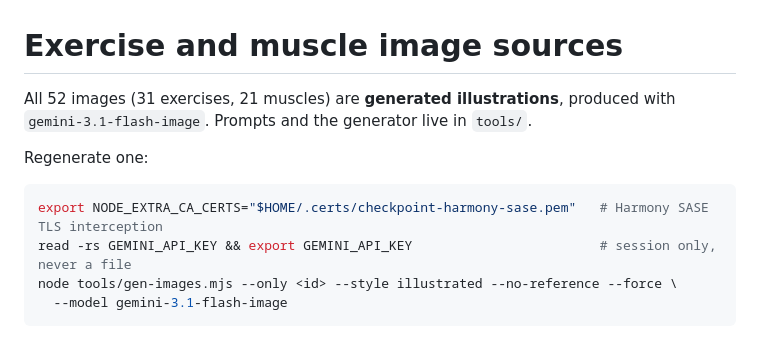
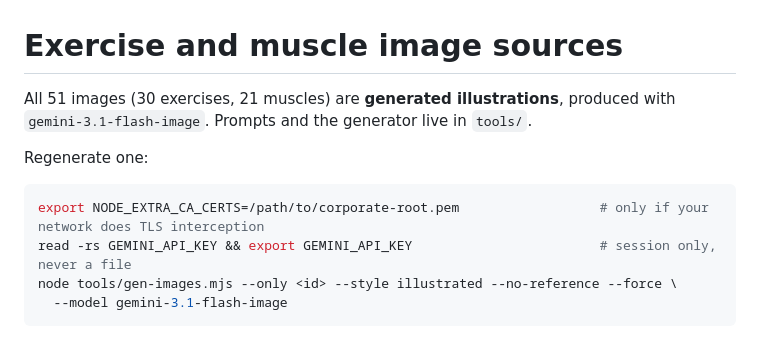
Before and after one commit to AbsolutelyTotal/absoluteworkout, a Markdown page: assets/exercises/SOURCES.md, the part around the change. Drawn GitHub-style.

Commit message:
Redact internal tooling name from the public SOURCES.md
assets/exercises/SOURCES.md is served publicly at absoluteworkout.win, and its
regenerate snippet named the employer's TLS-interception product and a local
cert path. Replaced with the generic wording tools/gen-images.mjs already uses
("corporate root CA"), with no loss of instruction. Also corrected the image
count (52 -> 51).

Note: this only scrubs the working tree; the string remains in git history on
a public repo. History rewrite is a separate decision — the disclosure is
low-sensitivity (the product's existence isn't secret), so this stops the live
exposure without a force-push.

Co-Authored-By: Claude Opus 5 <noreply@anthropic.com>

````diff
--- a/assets/exercises/SOURCES.md
+++ b/assets/exercises/SOURCES.md
@@ -1,12 +1,12 @@
 # Exercise and muscle image sources
 
-All 52 images (31 exercises, 21 muscles) are **generated illustrations**, produced
+All 51 images (30 exercises, 21 muscles) are **generated illustrations**, produced
 with `gemini-3.1-flash-image`. Prompts and the generator live in `tools/`.
 
 Regenerate one:
 
 ```bash
-export NODE_EXTRA_CA_CERTS="$HOME/.certs/checkpoint-harmony-sase.pem"   # Harmony SASE TLS interception
+export NODE_EXTRA_CA_CERTS=/path/to/corporate-root.pem                  # only if your network does TLS interception
 read -rs GEMINI_API_KEY && export GEMINI_API_KEY                        # session only, never a file
 node tools/gen-images.mjs --only <id> --style illustrated --no-reference --force \
   --model gemini-3.1-flash-image
````
